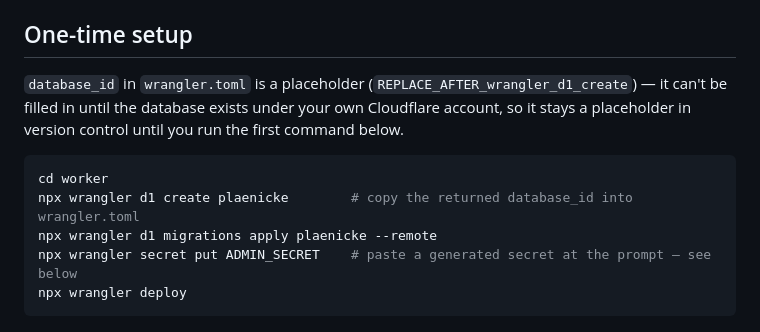
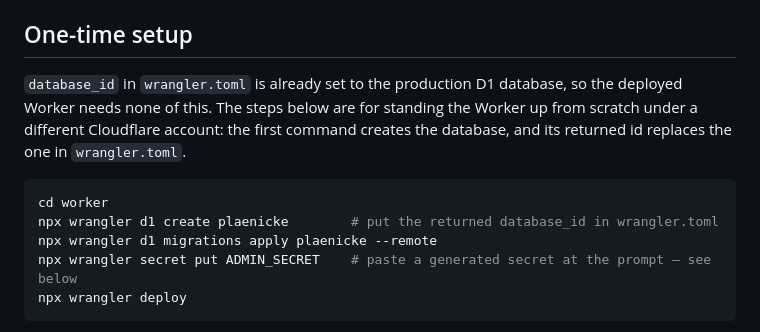
Before and after one commit to AJaenicke518/plaenicke, a Markdown page: worker/README.md, the part around the change. GitHub-like rendering.

Commit message:
docs(worker): database_id is set, not a placeholder
wrangler.toml carries the production D1 id. The README now says so and frames
the setup steps as what to do under a different Cloudflare account.

Co-Authored-By: Claude Opus 5.5 (1M context) <noreply@anthropic.com>

````diff
--- a/worker/README.md
+++ b/worker/README.md
@@ -57,14 +57,15 @@ misleading `bad_json`.
 
 ## One-time setup
 
-`database_id` in `wrangler.toml` is a placeholder
-(`REPLACE_AFTER_wrangler_d1_create`) — it can't be filled in until the
-database exists under your own Cloudflare account, so it stays a placeholder
-in version control until you run the first command below.
+`database_id` in `wrangler.toml` is already set to the production D1
+database, so the deployed Worker needs none of this. The steps below are for
+standing the Worker up from scratch under a different Cloudflare account: the
+first command creates the database, and its returned id replaces the one in
+`wrangler.toml`.
 
 ```bash
 cd worker
-npx wrangler d1 create plaenicke        # copy the returned database_id into wrangler.toml
+npx wrangler d1 create plaenicke        # put the returned database_id in wrangler.toml
 npx wrangler d1 migrations apply plaenicke --remote
 npx wrangler secret put ADMIN_SECRET    # paste a generated secret at the prompt — see below
 npx wrangler deploy
````
